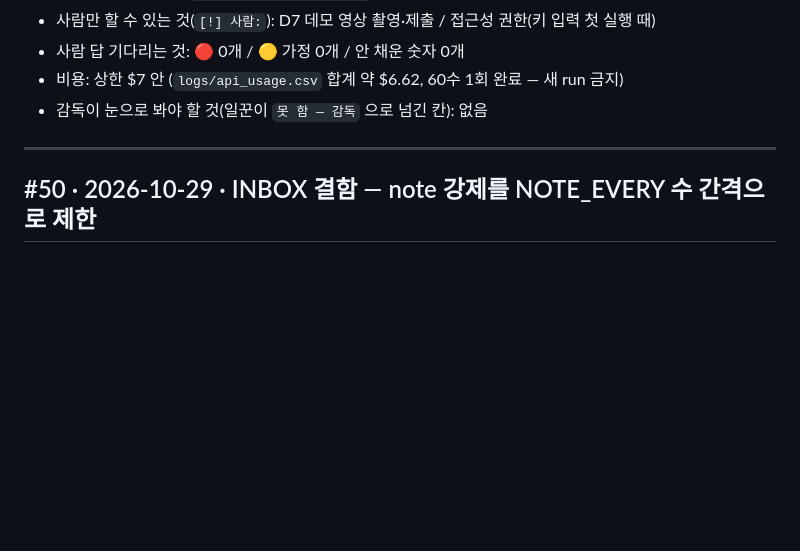
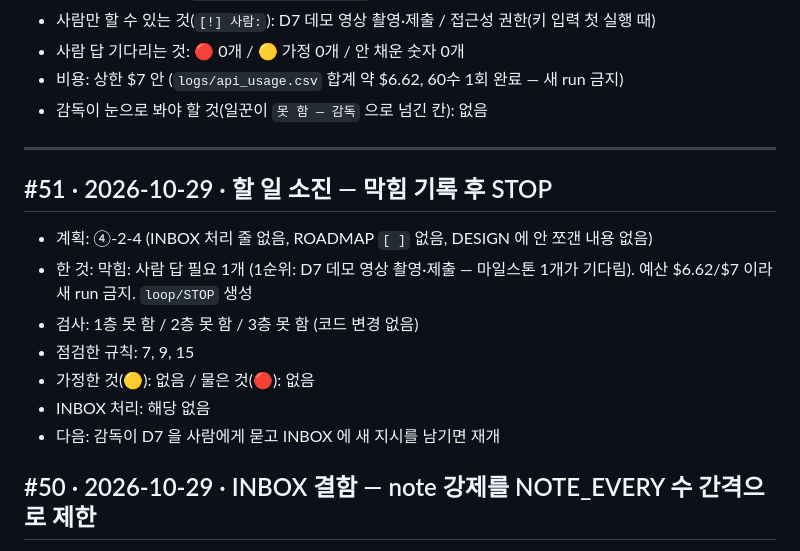
Before and after one commit to soilrist/muse-playtester, a Markdown page: docs/STATUS.md, the part around the change. Rendered like a GitHub page; blank space fills up the shorter version.

Commit message:
docs(status): #51 할 일 소진, D7 사람 몫으로 막힘 기록
Loop: 51

Co-Authored-By: Claude Sonnet 5.5 <noreply@anthropic.com>

```diff
--- a/docs/STATUS.md
+++ b/docs/STATUS.md
@@ -15,6 +15,15 @@
 - 감독이 눈으로 봐야 할 것(일꾼이 `못 함 — 감독` 으로 넘긴 칸): 없음
 
 ---
+
+## #51 · 2026-10-29 · 할 일 소진 — 막힘 기록 후 STOP
+- 계획: ④-2-4 (INBOX 처리 줄 없음, ROADMAP `[ ]` 없음, DESIGN 에 안 쪼갠 내용 없음)
+- 한 것: 막힘: 사람 답 필요 1개 (1순위: D7 데모 영상 촬영·제출 — 마일스톤 1개가 기다림). 예산 $6.62/$7 이라 새 run 금지. `loop/STOP` 생성
+- 검사: 1층 못 함 / 2층 못 함 / 3층 못 함 (코드 변경 없음)
+- 점검한 규칙: 7, 9, 15
+- 가정한 것(🟡): 없음 / 물은 것(🔴): 없음
+- INBOX 처리: 해당 없음
+- 다음: 감독이 D7 을 사람에게 묻고 INBOX 에 새 지시를 남기면 재개
 
 ## #50 · 2026-10-29 · INBOX 결함 — note 강제를 NOTE_EVERY 수 간격으로 제한
 - 계획: INBOX 1번(결함, note 강제가 끼임마다 반복) · 고칠 곳 `src/run.py` `run_session`·`selftest`
```
